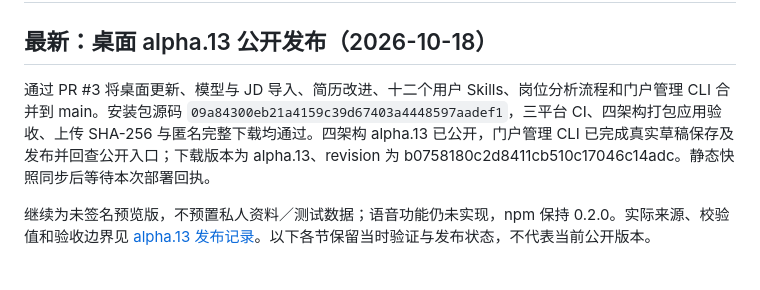
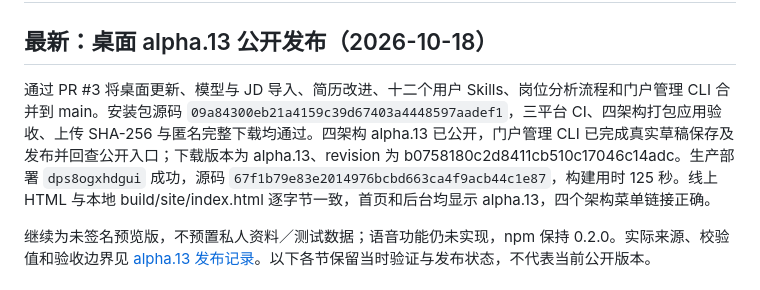
Before and after one commit to heyjianhang/career, a Markdown page: docs/context.md, the part around the change. Drawn GitHub-style.

```diff
--- a/docs/context.md
+++ b/docs/context.md
@@ -2,7 +2,7 @@
 
 ## 最新：桌面 alpha.13 公开发布（2026-10-18）
 
-通过 PR #3 将桌面更新、模型与 JD 导入、简历改进、十二个用户 Skills、岗位分析流程和门户管理 CLI 合并到 main。安装包源码 `09a84300eb21a4159c39d67403a4448597aadef1`，三平台 CI、四架构打包应用验收、上传 SHA-256 与匿名完整下载均通过。四架构 alpha.13 已公开，门户管理 CLI 已完成真实草稿保存及发布并回查公开入口；下载版本为 alpha.13、revision 为 b0758180c2d8411cb510c17046c14adc。静态快照同步后等待本次部署回执。
+通过 PR #3 将桌面更新、模型与 JD 导入、简历改进、十二个用户 Skills、岗位分析流程和门户管理 CLI 合并到 main。安装包源码 `09a84300eb21a4159c39d67403a4448597aadef1`，三平台 CI、四架构打包应用验收、上传 SHA-256 与匿名完整下载均通过。四架构 alpha.13 已公开，门户管理 CLI 已完成真实草稿保存及发布并回查公开入口；下载版本为 alpha.13、revision 为 b0758180c2d8411cb510c17046c14adc。生产部署 `dps8ogxhdgui` 成功，源码 `67f1b79e83e2014976bcbd663ca4f9acb44c1e87`，构建用时 125 秒。线上 HTML 与本地 build/site/index.html 逐字节一致，首页和后台均显示 alpha.13，四个架构菜单链接正确。
 
 继续为未签名预览版，不预置私人资料／测试数据；语音功能仍未实现，npm 保持 0.2.0。实际来源、校验值和验收边界见 [alpha.13 发布记录](releases/desktop-0.3.0-alpha.13.md)。以下各节保留当时验证与发布状态，不代表当前公开版本。
 
```
Also changed, not shown: docs/portal.md (+1 -1 lines), docs/releases/desktop-0.3.0-alpha.13.md (+2 -2 lines).
